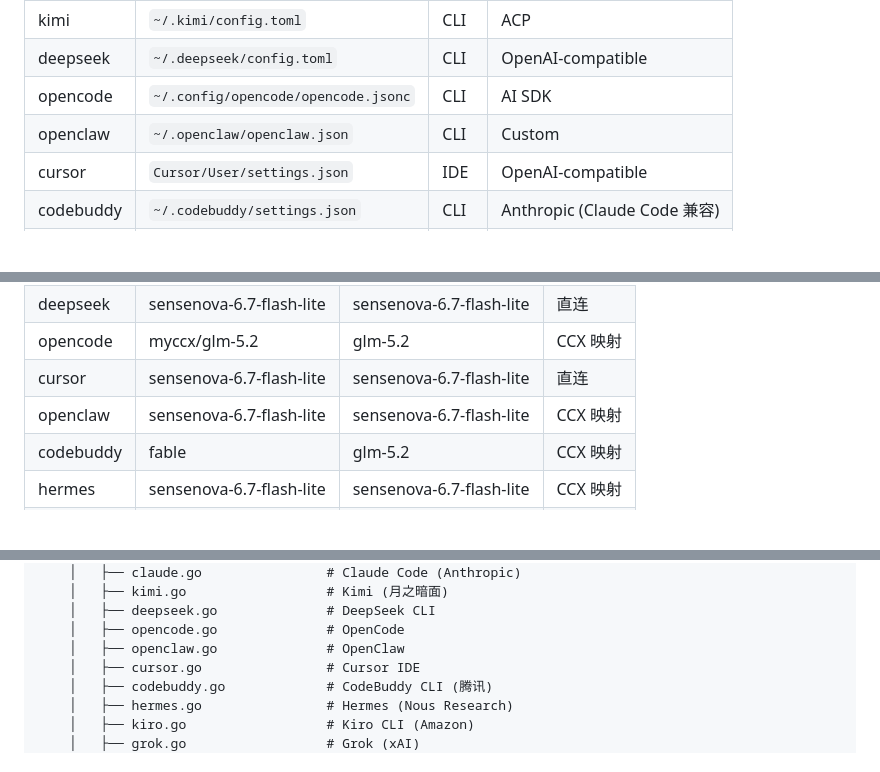
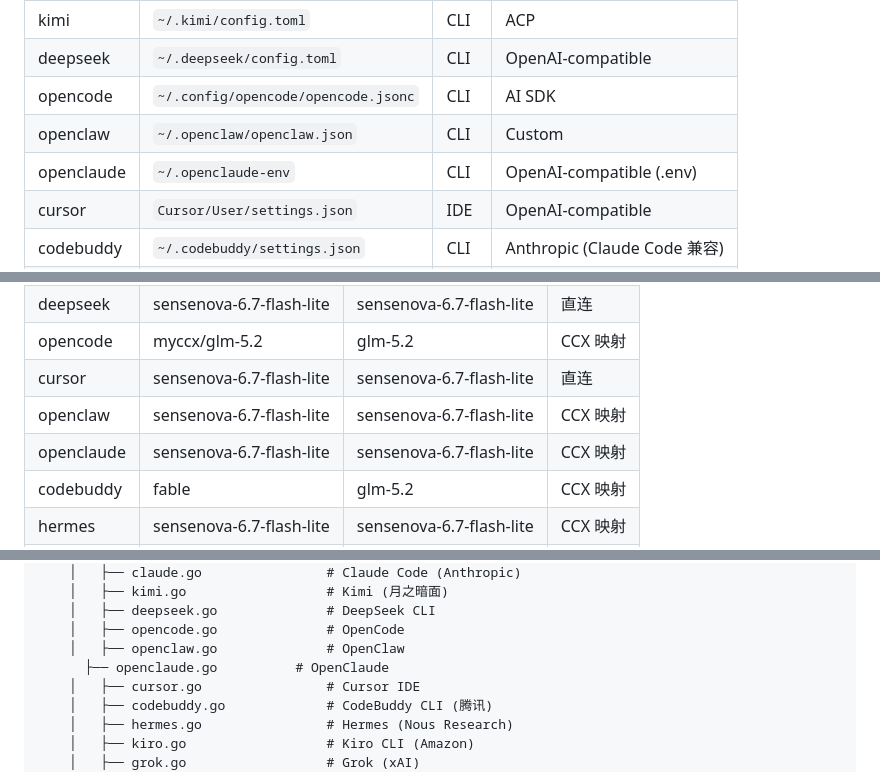
Before and after one commit to yejinlei/agent-nexus, a Markdown page: README.md, 3 parts joined by grey strips. GitHub-like rendering; blank space fills up the shorter version.

Commit message:
docs: update openclaude config path and usage note

```diff
--- a/README.md
+++ b/README.md
@@ -26,6 +26,7 @@
 | deepseek | `~/.deepseek/config.toml` | CLI | OpenAI-compatible |
 | opencode | `~/.config/opencode/opencode.jsonc` | CLI | AI SDK |
 | openclaw | `~/.openclaw/openclaw.json` | CLI | Custom |
+| openclaude | `~/.openclaude-env` | CLI | OpenAI-compatible (.env) |
 | cursor | `Cursor/User/settings.json` | IDE | OpenAI-compatible |
 | codebuddy | `~/.codebuddy/settings.json` | CLI | Anthropic (Claude Code 兼容) |
 | hermes | `~/.hermes/config.yaml` | CLI | ACP |
@@ -165,6 +166,7 @@ flowchart LR
 | opencode | myccx/glm-5.2 | glm-5.2 | CCX 映射 |
 | cursor | sensenova-6.7-flash-lite | sensenova-6.7-flash-lite | 直连 |
 | openclaw | sensenova-6.7-flash-lite | sensenova-6.7-flash-lite | CCX 映射 |
+| openclaude | sensenova-6.7-flash-lite | sensenova-6.7-flash-lite | CCX 映射 |
 | codebuddy | fable | glm-5.2 | CCX 映射 |
 | hermes | sensenova-6.7-flash-lite | sensenova-6.7-flash-lite | CCX 映射 |
 | kiro | sensenova-6.7-flash-lite | sensenova-6.7-flash-lite | CCX 映射 |
@@ -261,6 +263,7 @@ agent-nexus/
     │   ├── deepseek.go              # DeepSeek CLI
     │   ├── opencode.go              # OpenCode
     │   ├── openclaw.go              # OpenClaw
+      ├── openclaude.go          # OpenClaude
     │   ├── cursor.go                # Cursor IDE
     │   ├── codebuddy.go             # CodeBuddy CLI (腾讯)
     │   ├── hermes.go                # Hermes (Nous Research)
```
Also changed, not shown: other parts of README.md (+1 -0 lines).
